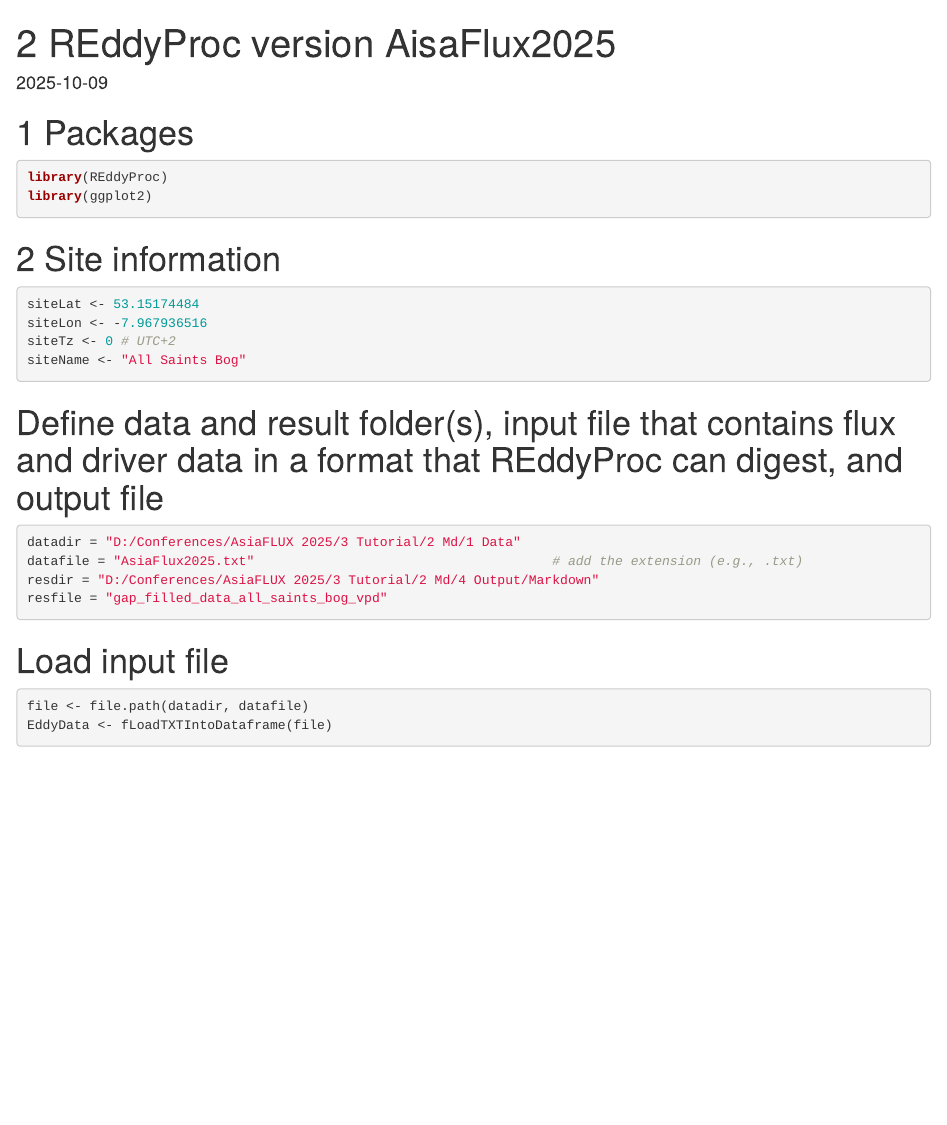
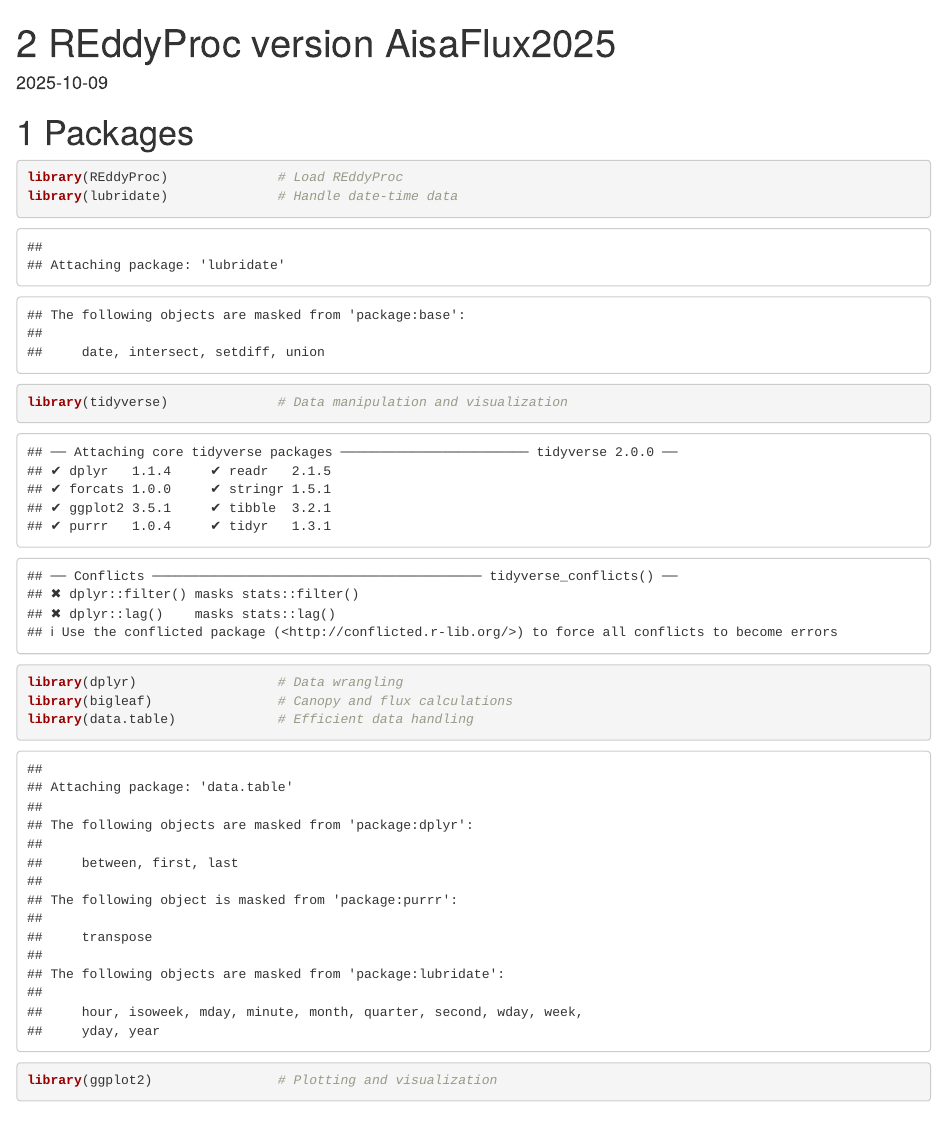
Before and after one commit to ShamsuzzamanMd/From-Eddy-Covariance-to-Insight, an R Markdown document (R Markdown.Rmd): the page in a window 1100 px wide, from its top. Rendered offline with R 4.5, knitr and Pandoc, with nearby package versions; some code elsewhere in the file could not run offline.

Commit message:
Update R Markdown.Rmd

````diff
--- a/R Markdown.Rmd
+++ b/R Markdown.Rmd
@@ -11,8 +11,13 @@
 # 1 Packages
 
 ```{r}
-library(REddyProc)
-library(ggplot2)
+library(REddyProc)              # Load REddyProc
+library(lubridate)              # Handle date-time data
+library(tidyverse)              # Data manipulation and visualization
+library(dplyr)                  # Data wrangling
+library(bigleaf)                # Canopy and flux calculations
+library(data.table)             # Efficient data handling
+library(ggplot2)                # Plotting and visualization
 ```
 
 
````
Also changed, not shown: R Markdown.Rmd (1 more changed lines).
